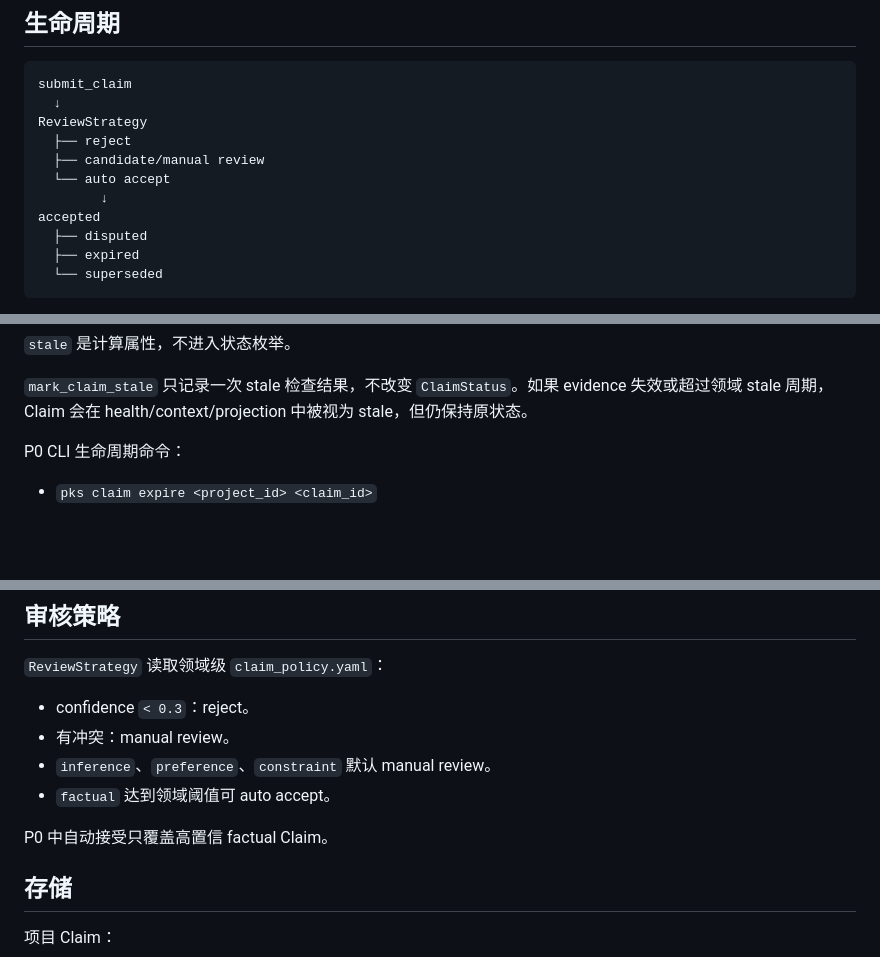
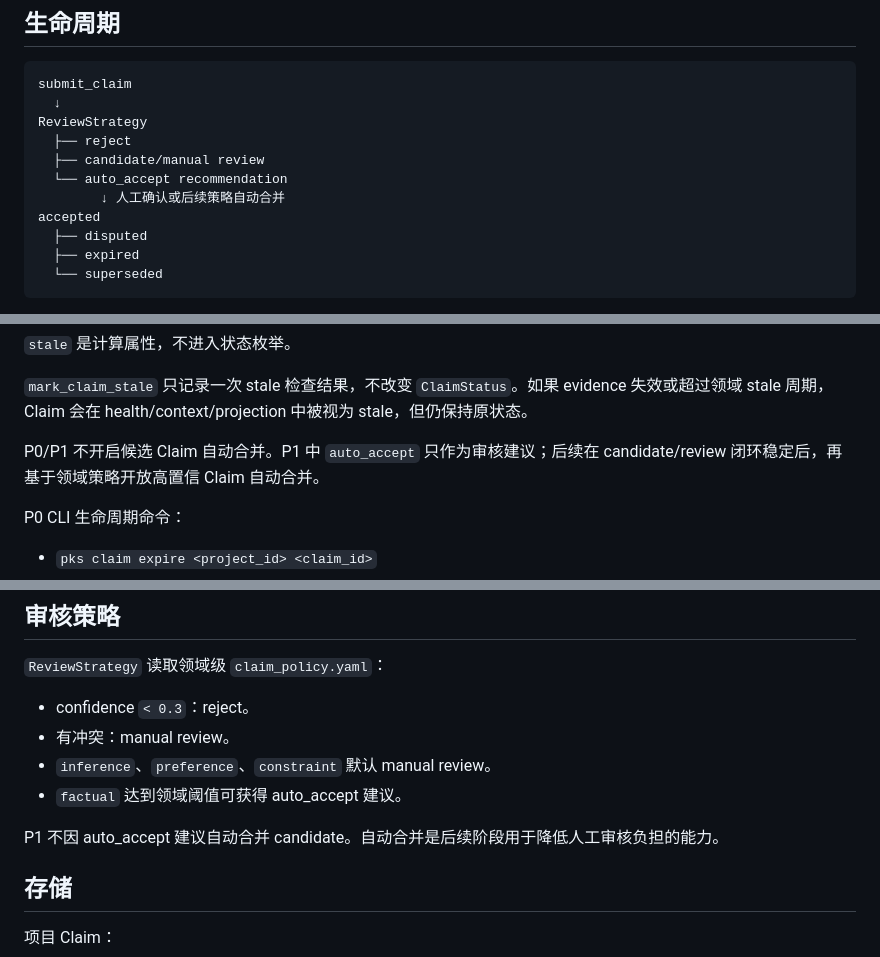
Before and after one commit to sealiu1997/personal_knowledge_state, a Markdown page: docs/core-design/pks_claim_design.md, 3 parts joined by grey strips. Rendered like a GitHub page; blank space fills up the shorter version.

```diff
--- a/docs/core-design/pks_claim_design.md
+++ b/docs/core-design/pks_claim_design.md
@@ -38,8 +38,8 @@ submit_claim
 ReviewStrategy
   ├── reject
   ├── candidate/manual review
-  └── auto accept
-        ↓
+  └── auto_accept recommendation
+        ↓ 人工确认或后续策略自动合并
 accepted
   ├── disputed
   ├── expired
@@ -56,6 +56,8 @@ accepted
 `stale` 是计算属性，不进入状态枚举。
 
 `mark_claim_stale` 只记录一次 stale 检查结果，不改变 `ClaimStatus`。如果 evidence 失效或超过领域 stale 周期，Claim 会在 health/context/projection 中被视为 stale，但仍保持原状态。
+
+P0/P1 不开启候选 Claim 自动合并。P1 中 `auto_accept` 只作为审核建议；后续在 candidate/review 闭环稳定后，再基于领域策略开放高置信 Claim 自动合并。
 
 P0 CLI 生命周期命令：
 - `pks claim expire <project_id> <claim_id>`
@@ -79,9 +81,9 @@ P0 CLI 生命周期命令：
 - confidence `< 0.3`：reject。
 - 有冲突：manual review。
 - `inference`、`preference`、`constraint` 默认 manual review。
-- `factual` 达到领域阈值可 auto accept。
+- `factual` 达到领域阈值可获得 auto_accept 建议。
 
-P0 中自动接受只覆盖高置信 factual Claim。
+P1 不因 auto_accept 建议自动合并 candidate。自动合并是后续阶段用于降低人工审核负担的能力。
 
 ## 存储
 
```
Also changed, not shown: docs/core-design/pks_product_plan_v2.md (+14 -9 lines), docs/plans/2026-05-09-pks-p1-claim-review-plan.md (+4 -2 lines).
